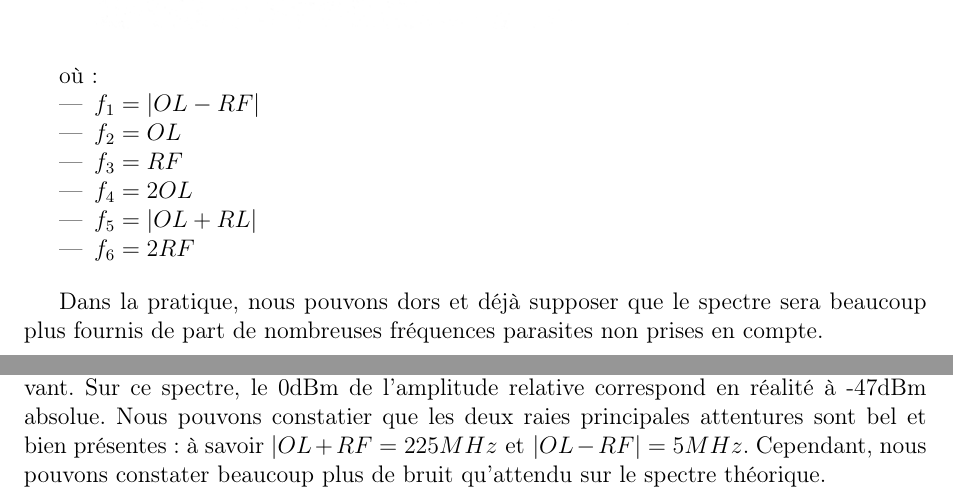
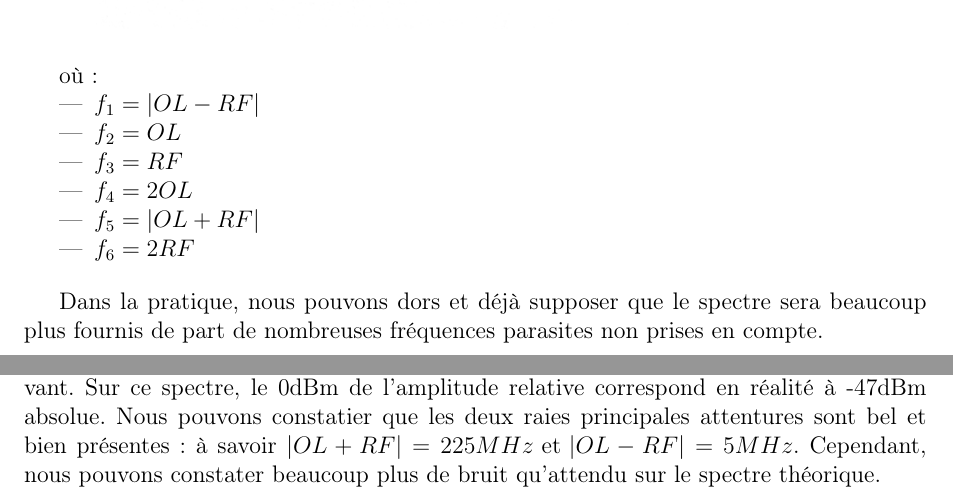
Before and after one commit to SamuelHuet/TP_Radio, a LaTeX document (TP1/TP1.tex): two parts of pages 4 and 5 of 13, joined at a grey line, cut so that both start at the same text. Compiled offline with pdfLaTeX.

Commit message:
dernier réglage

```diff
--- a/TP1/TP1.tex
+++ b/TP1/TP1.tex
@@ -73,7 +73,7 @@ où :
     \item $f_{2} = OL$
     \item $f_{3} = RF$
     \item $f_{4} = 2OL$
-    \item $f_{5} = |OL+RL|$
+    \item $f_{5} = |OL+RF|$
     \item $f_{6} = 2RF$
 \end{itemize}
 
@@ -104,7 +104,7 @@ comme ceci :
     L'analyse des fréquences et de leur puissances respective nous donne le spectre suivant.
 Sur ce spectre, le 0dBm de l'amplitude relative correspond en réalité à -47dBm absolue. Nous
 pouvons constatier que les deux raies principales attentures sont bel et bien présentes :
-à savoir $|OL+RF = 225 MHz \mbox{ et } |OL-RF| = 5 MHz$. Cependant, nous pouvons constater
+à savoir $|OL+RF| = 225 MHz \mbox{ et } |OL-RF| = 5 MHz$. Cependant, nous pouvons constater
 beaucoup plus de bruit qu'attendu sur le spectre théorique.
 \begin{center}\includegraphics[scale = 0.7]{pic/spectre_reel.png}\i\ \end{center}
 
```
